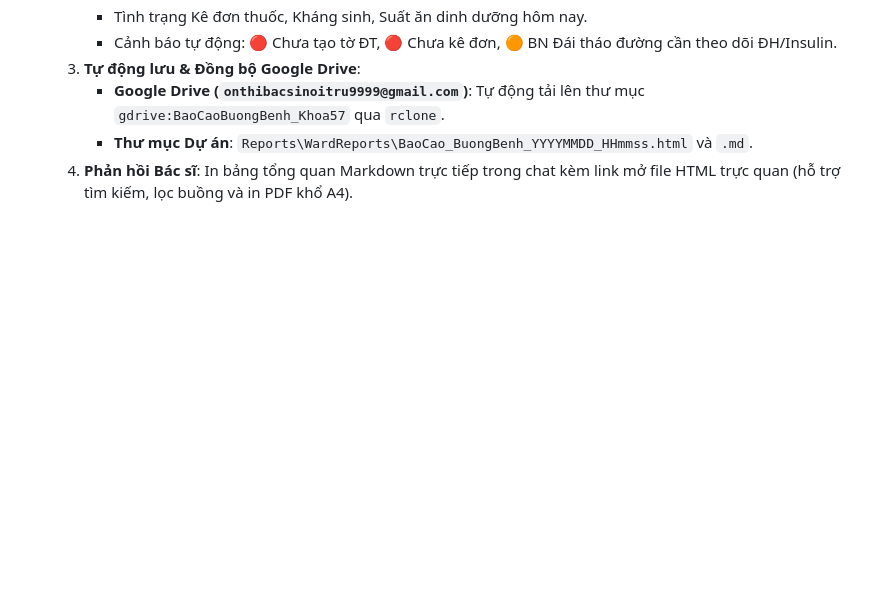
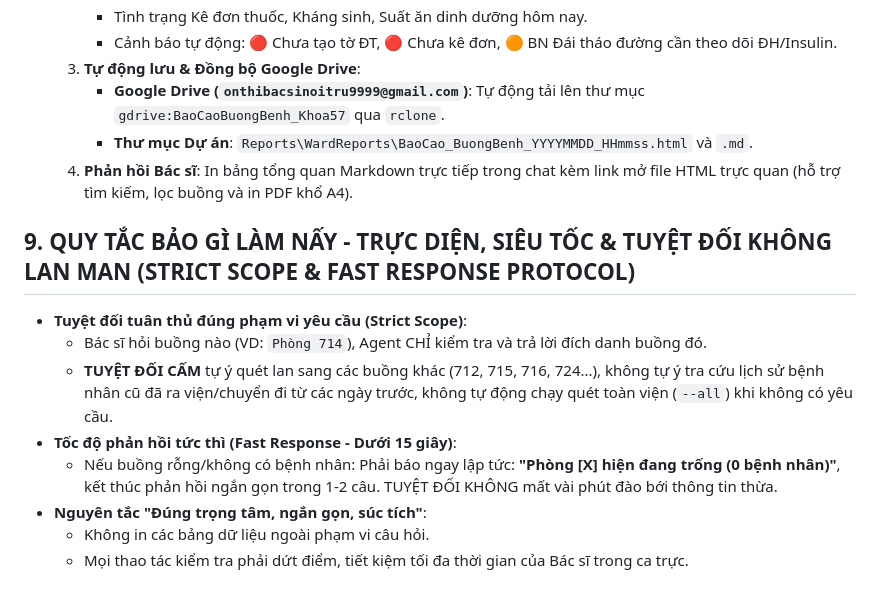
Before and after one commit to onthibacsinoitru9999-coder/hisx64-crossover, a Markdown page: AGENTS.md, the part around the change. Drawn GitHub-style; blank space fills up the shorter version.

Commit message:
docs: bo sung Quy tac 9 - Bao gi lam nay, truc dien, sieu toc va tuyet doi khong lan man

```diff
--- a/AGENTS.md
+++ b/AGENTS.md
@@ -122,3 +122,13 @@ Mọi Agent khi thực hiện bất kỳ tác vụ nào (kê đơn, chỉ địn
      - **Google Drive (`onthibacsinoitru9999@gmail.com`)**: Tự động tải lên thư mục `gdrive:BaoCaoBuongBenh_Khoa57` qua `rclone`.
      - **Thư mục Dự án**: `Reports\WardReports\BaoCao_BuongBenh_YYYYMMDD_HHmmss.html` và `.md`.
   4. **Phản hồi Bác sĩ**: In bảng tổng quan Markdown trực tiếp trong chat kèm link mở file HTML trực quan (hỗ trợ tìm kiếm, lọc buồng và in PDF khổ A4).
+
+## 9. QUY TẮC BẢO GÌ LÀM NẤY - TRỰC DIỆN, SIÊU TỐC & TUYỆT ĐỐI KHÔNG LAN MAN (STRICT SCOPE & FAST RESPONSE PROTOCOL)
+* **Tuyệt đối tuân thủ đúng phạm vi yêu cầu (Strict Scope)**:
+  - Bác sĩ hỏi buồng nào (VD: `Phòng 714`), Agent CHỈ kiểm tra và trả lời đích danh buồng đó.
+  - **TUYỆT ĐỐI CẤM** tự ý quét lan sang các buồng khác (712, 715, 716, 724...), không tự ý tra cứu lịch sử bệnh nhân cũ đã ra viện/chuyển đi từ các ngày trước, không tự động chạy quét toàn viện (`--all`) khi không có yêu cầu.
+* **Tốc độ phản hồi tức thì (Fast Response - Dưới 15 giây)**:
+  - Nếu buồng rỗng/không có bệnh nhân: Phải báo ngay lập tức: **"Phòng [X] hiện đang trống (0 bệnh nhân)"**, kết thúc phản hồi ngắn gọn trong 1-2 câu. TUYỆT ĐỐI KHÔNG mất vài phút đào bới thông tin thừa.
+* **Nguyên tắc "Đúng trọng tâm, ngắn gọn, súc tích"**:
+  - Không in các bảng dữ liệu ngoài phạm vi câu hỏi.
+  - Mọi thao tác kiểm tra phải dứt điểm, tiết kiệm tối đa thời gian của Bác sĩ trong ca trực.
```
Also changed, not shown: HIS_AI_INTEGRATION_PLAYBOOK.md (+4 -0 lines).
